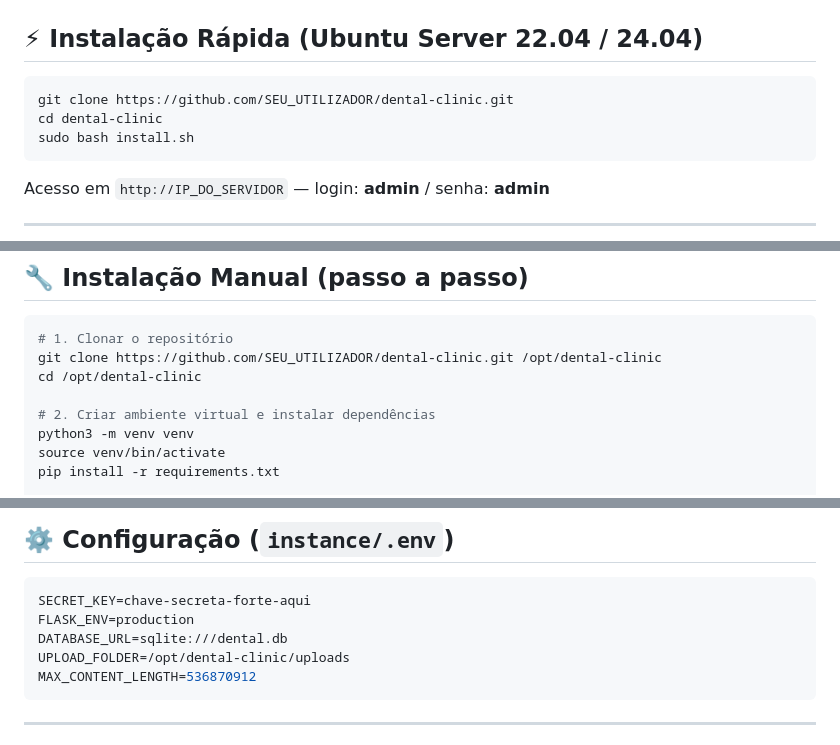
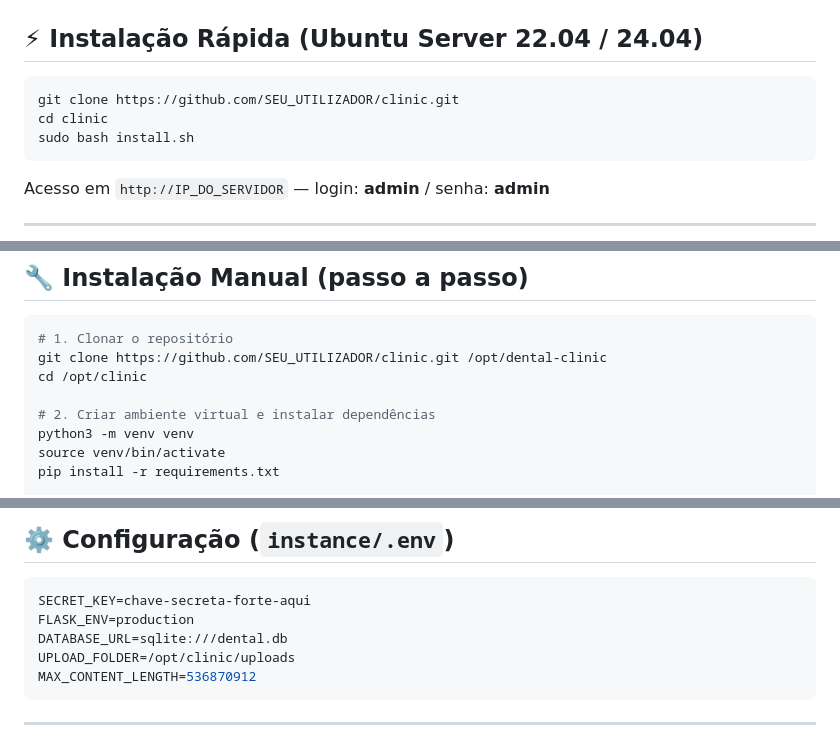
Before and after one commit to wekontrol/clinic, a Markdown page: README.md, 3 parts joined by grey strips. Rendered like a GitHub page.

````diff
--- a/README.md
+++ b/README.md
@@ -7,8 +7,8 @@ Sistema profissional de gestão clínica dentária desenvolvido em Python/Flask,
 ## ⚡ Instalação Rápida (Ubuntu Server 22.04 / 24.04)
 
 ```bash
-git clone https://github.com/SEU_UTILIZADOR/dental-clinic.git
-cd dental-clinic
+git clone https://github.com/SEU_UTILIZADOR/clinic.git
+cd clinic
 sudo bash install.sh
 ```
 
@@ -47,8 +47,8 @@ Acesso em `http://IP_DO_SERVIDOR` — login: **admin** / senha: **admin**
 
 ```bash
 # 1. Clonar o repositório
-git clone https://github.com/SEU_UTILIZADOR/dental-clinic.git /opt/dental-clinic
-cd /opt/dental-clinic
+git clone https://github.com/SEU_UTILIZADOR/clinic.git /opt/dental-clinic
+cd /opt/clinic
 
 # 2. Criar ambiente virtual e instalar dependências
 python3 -m venv venv
@@ -71,7 +71,7 @@ python run.py
 SECRET_KEY=chave-secreta-forte-aqui
 FLASK_ENV=production
 DATABASE_URL=sqlite:///dental.db
-UPLOAD_FOLDER=/opt/dental-clinic/uploads
+UPLOAD_FOLDER=/opt/clinic/uploads
 MAX_CONTENT_LENGTH=536870912
 ```
 
````
